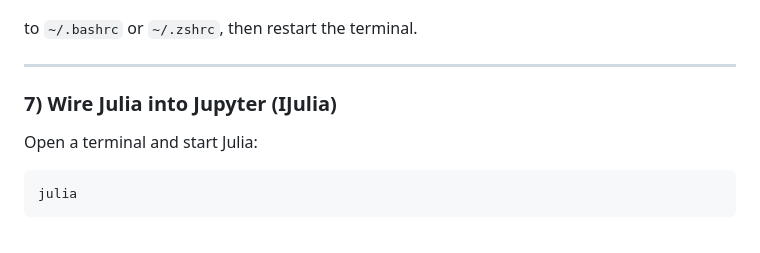
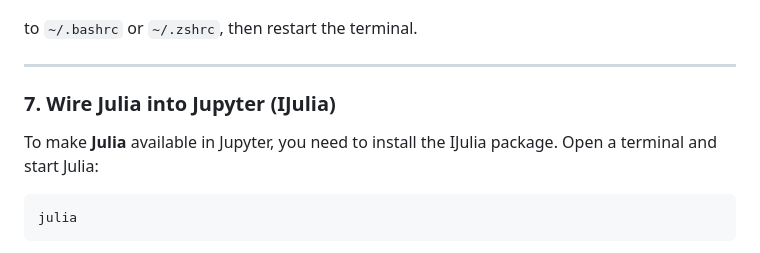
Before and after one commit to sp2229/CHEME-5660-CourseRepository-Fall-2025, a Markdown page: README.md, the part around the change printed below. Drawn GitHub-style.

````diff
--- a/README.md
+++ b/README.md
@@ -176,8 +175,8 @@ to `~/.bashrc` or `~/.zshrc`, then restart the terminal.
 
 ---
 
-### 7) Wire Julia into Jupyter (IJulia)
-
+### 7. Wire Julia into Jupyter (IJulia)
+To make **Julia** available in Jupyter, you need to install the IJulia package.
 Open a terminal and start Julia:
 
 ```bash
````
Also changed, not shown: other parts of README.md (+7 -8 lines).
